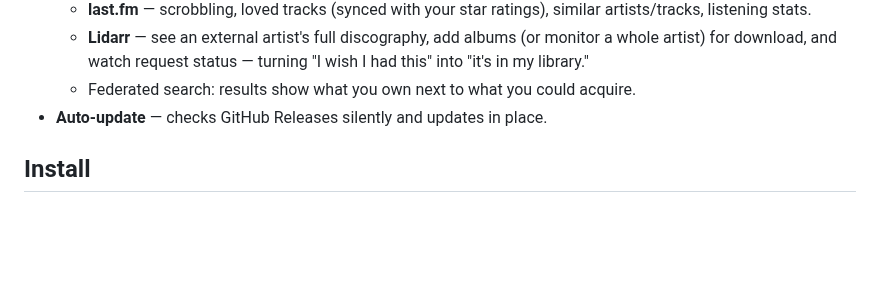
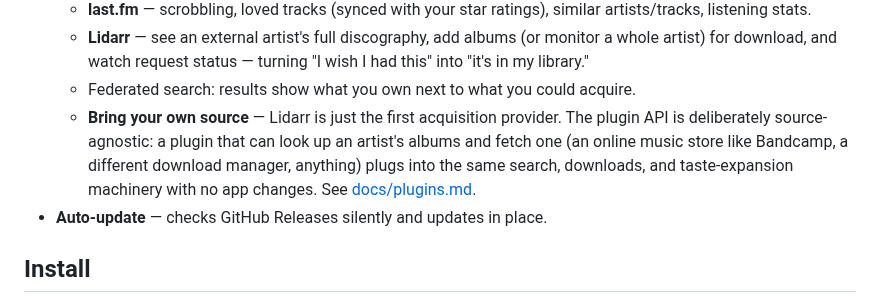
Before and after one commit to matjam/musex, a Markdown page: README.md, the part around the change. GitHub-like rendering; blank space fills up the shorter version.

Commit message:
docs(readme): note acquisition sources are pluggable beyond Lidarr (#17)
Mentions in the feature list that the AcquisitionProvider plugin
interface is deliberately source-agnostic — Lidarr is the first
implementation, and an online music store (e.g. Bandcamp) or any other
fetcher can plug into the same search/downloads/taste-expansion
machinery without app changes.

🤖 Generated with [Claude Code](https://claude.com/claude-code)

Co-authored-by: Claude Fable 5 <noreply@anthropic.com>

```diff
--- a/README.md
+++ b/README.md
@@ -34,6 +34,12 @@ playlists, mood mixes, radio, and recommendations.
     "I wish I had this" into "it's in my library."
   - Federated search: results show what you own next to what you could
     acquire.
+  - **Bring your own source** — Lidarr is just the first acquisition
+    provider. The plugin API is deliberately source-agnostic: a plugin that
+    can look up an artist's albums and fetch one (an online music store like
+    Bandcamp, a different download manager, anything) plugs into the same
+    search, downloads, and taste-expansion machinery with no app changes.
+    See [docs/plugins.md](docs/plugins.md).
 - **Auto-update** — checks GitHub Releases silently and updates in place.
 
 ## Install
```
